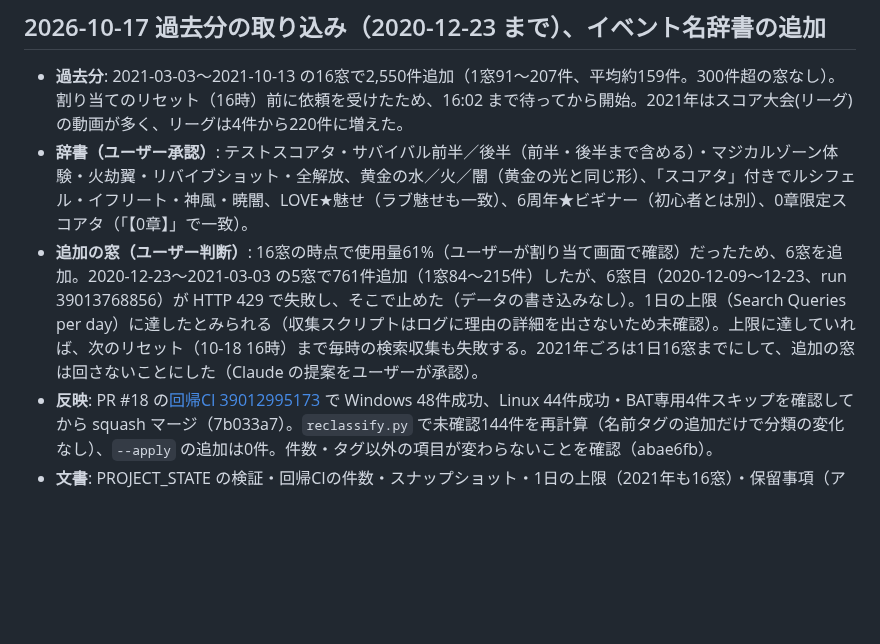
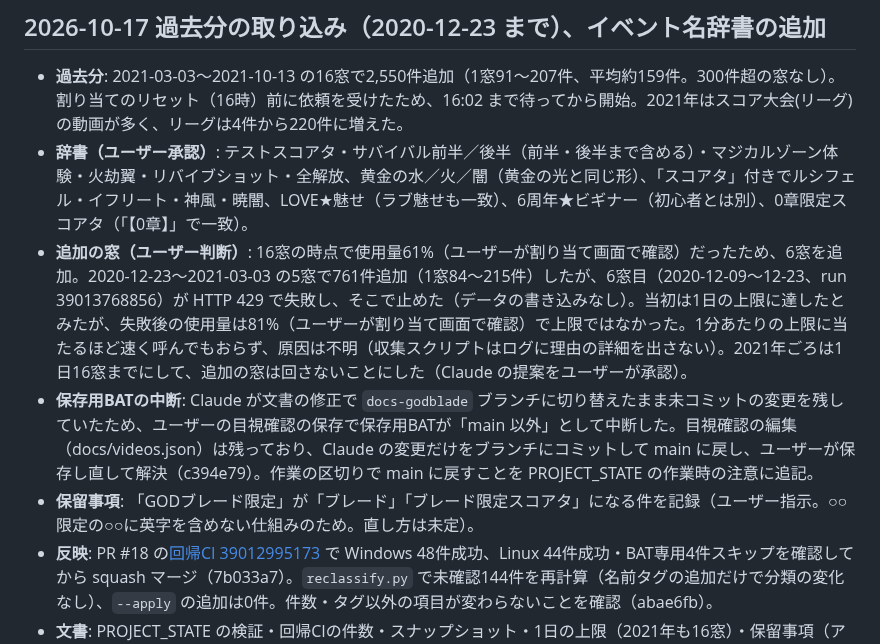
Before and after one commit to irregularprime-source/gomaotsu-videos, a Markdown page: CHANGELOG.md, the part around the change. Rendered like a GitHub page; blank space fills up the shorter version.

Commit message:
429 の記述を訂正（1日の上限ではなく原因不明）、作業後に main へ戻す注意を追記
Co-Authored-By: Claude Opus 5.5 <noreply@anthropic.com>

```diff
--- a/CHANGELOG.md
+++ b/CHANGELOG.md
@@ -8,7 +8,9 @@
 
 - **過去分**: 2021-03-03〜2021-10-13 の16窓で2,550件追加（1窓91〜207件、平均約159件。300件超の窓なし）。割り当てのリセット（16時）前に依頼を受けたため、16:02 まで待ってから開始。2021年はスコア大会(リーグ)の動画が多く、リーグは4件から220件に増えた。
 - **辞書（ユーザー承認）**: テストスコアタ・サバイバル前半／後半（前半・後半まで含める）・マジカルゾーン体験・火劫翼・リバイブショット・全解放、黄金の水／火／闇（黄金の光と同じ形）、「スコアタ」付きでルシフェル・イフリート・神風・暁闇、LOVE★魅せ（ラブ魅せも一致）、6周年★ビギナー（初心者とは別）、0章限定スコアタ（「【0章】」で一致）。
-- **追加の窓（ユーザー判断）**: 16窓の時点で使用量61%（ユーザーが割り当て画面で確認）だったため、6窓を追加。2020-12-23〜2021-03-03 の5窓で761件追加（1窓84〜215件）したが、6窓目（2020-12-09〜12-23、run 39013768856）が HTTP 429 で失敗し、そこで止めた（データの書き込みなし）。1日の上限（Search Queries per day）に達したとみられる（収集スクリプトはログに理由の詳細を出さないため未確認）。上限に達していれば、次のリセット（10-18 16時）まで毎時の検索収集も失敗する。2021年ごろは1日16窓までにして、追加の窓は回さないことにした（Claude の提案をユーザーが承認）。
+- **追加の窓（ユーザー判断）**: 16窓の時点で使用量61%（ユーザーが割り当て画面で確認）だったため、6窓を追加。2020-12-23〜2021-03-03 の5窓で761件追加（1窓84〜215件）したが、6窓目（2020-12-09〜12-23、run 39013768856）が HTTP 429 で失敗し、そこで止めた（データの書き込みなし）。当初は1日の上限に達したとみたが、失敗後の使用量は81%（ユーザーが割り当て画面で確認）で上限ではなかった。1分あたりの上限に当たるほど速く呼んでもおらず、原因は不明（収集スクリプトはログに理由の詳細を出さない）。2021年ごろは1日16窓までにして、追加の窓は回さないことにした（Claude の提案をユーザーが承認）。
+- **保存用BATの中断**: Claude が文書の修正で `docs-godblade` ブランチに切り替えたまま未コミットの変更を残していたため、ユーザーの目視確認の保存で保存用BATが「main 以外」として中断した。目視確認の編集（docs/videos.json）は残っており、Claude の変更だけをブランチにコミットして main に戻し、ユーザーが保存し直して解決（c394e79）。作業の区切りで main に戻すことを PROJECT_STATE の作業時の注意に追記。
+- **保留事項**: 「GODブレード限定」が「ブレード」「ブレード限定スコアタ」になる件を記録（ユーザー指示。○○限定の○○に英字を含めない仕組みのため。直し方は未定）。
 - **反映**: PR #18 の[回帰CI 39012995173](https://github.com/irregularprime-source/gomaotsu-videos/actions/runs/39012995173) で Windows 48件成功、Linux 44件成功・BAT専用4件スキップを確認してから squash マージ（7b033a7）。`reclassify.py` で未確認144件を再計算（名前タグの追加だけで分類の変化なし）、`--apply` の追加は0件。件数・タグ以外の項目が変わらないことを確認（abae6fb）。
 - **文書**: PROJECT_STATE の検証・回帰CIの件数・スナップショット・1日の上限（2021年も16窓）・保留事項（アリーナのリーグバトル）・作業時の注意（.venv の Python、gh のログイン情報）を更新（文書の更新と再確認）。
 - **作業環境**: この環境の `python` が Microsoft Store の案内用のダミーを指すようになっていたため、集計・テスト・反映はプロジェクトの `.venv` の Python で行った（PROJECT_STATE の手順どおり）。
```
Also changed, not shown: PROJECT_STATE.md (+3 -2 lines).
